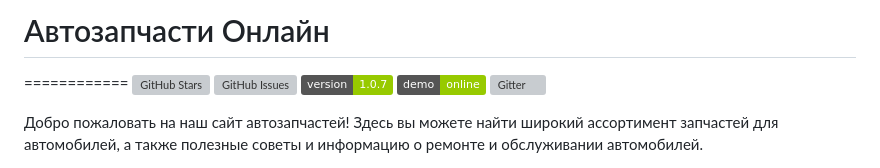
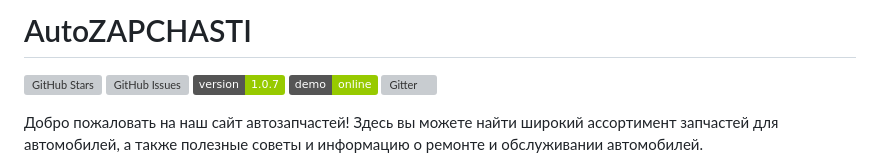
Before and after one commit to 3ISIP-722/GOYDA-, a Markdown page: README.md, the part around the change. Rendered like a GitHub page; badges without logos; grey boxes are pictures that could not be loaded.

```diff
--- a/README.md
+++ b/README.md
@@ -1,4 +1,4 @@
-# Автозапчасти Онлайн
+AutoZAPCHASTI
 ============
 [![GitHub Stars](https://img.shields.io/github/stars/IgorAntun/node-chat.svg)](https://github.com/IgorAntun/node-chat/stargazers) [![GitHub Issues](https://img.shields.io/github/issues/IgorAntun/node-chat.svg)](https://github.com/IgorAntun/node-chat/issues) [![Current Version](https://img.shields.io/badge/version-1.0.7-green.svg)](https://github.com/IgorAntun/node-chat) [![Live Demo](https://img.shields.io/badge/demo-online-green.svg)](https://igorantun.com/chat) [![Gitter](https://badges.gitter.im/Join%20Chat.svg)](https://gitter.im/IgorAntun/node-chat?utm_source=badge&utm_medium=badge&utm_campaign=pr-badge)
 
```
